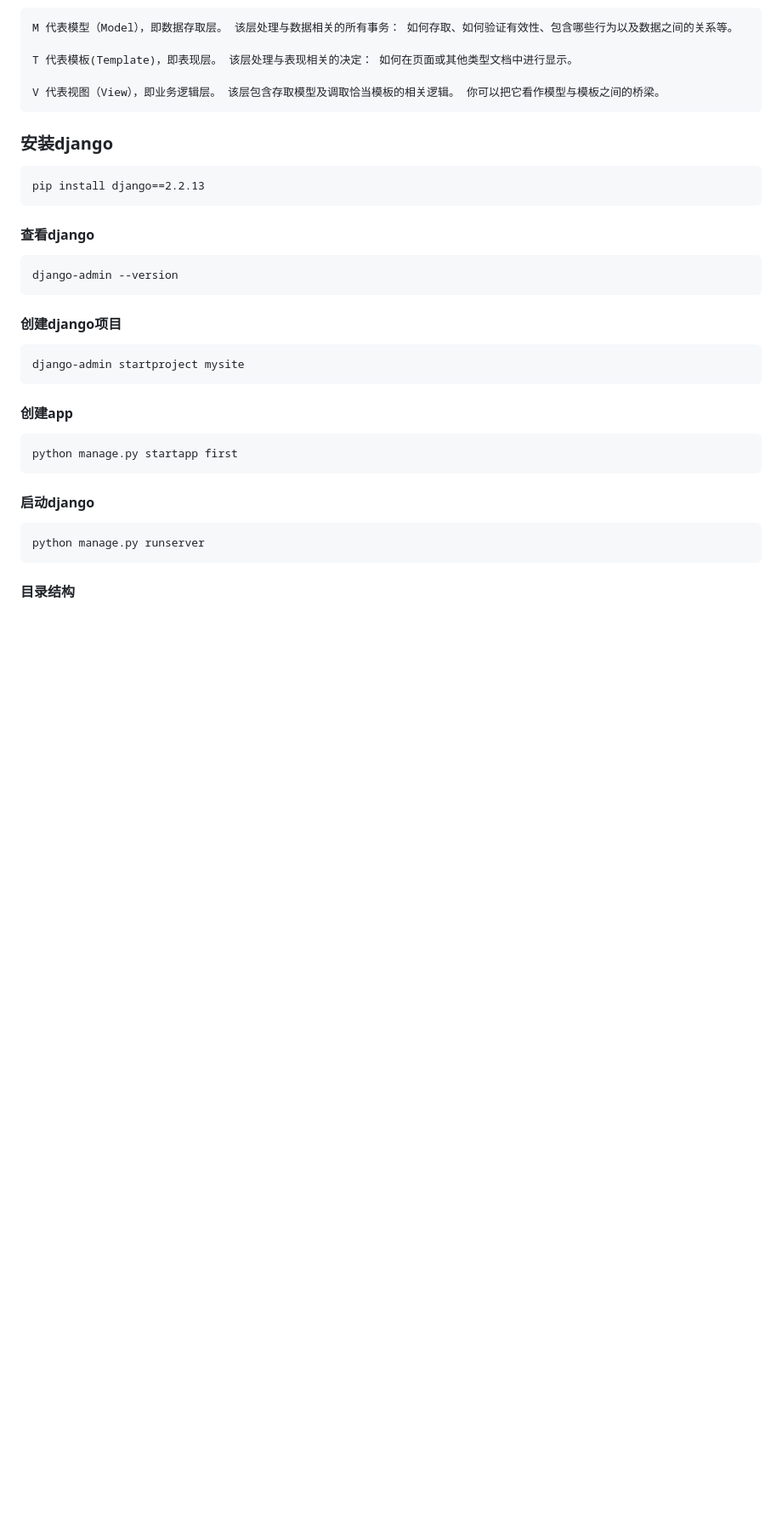
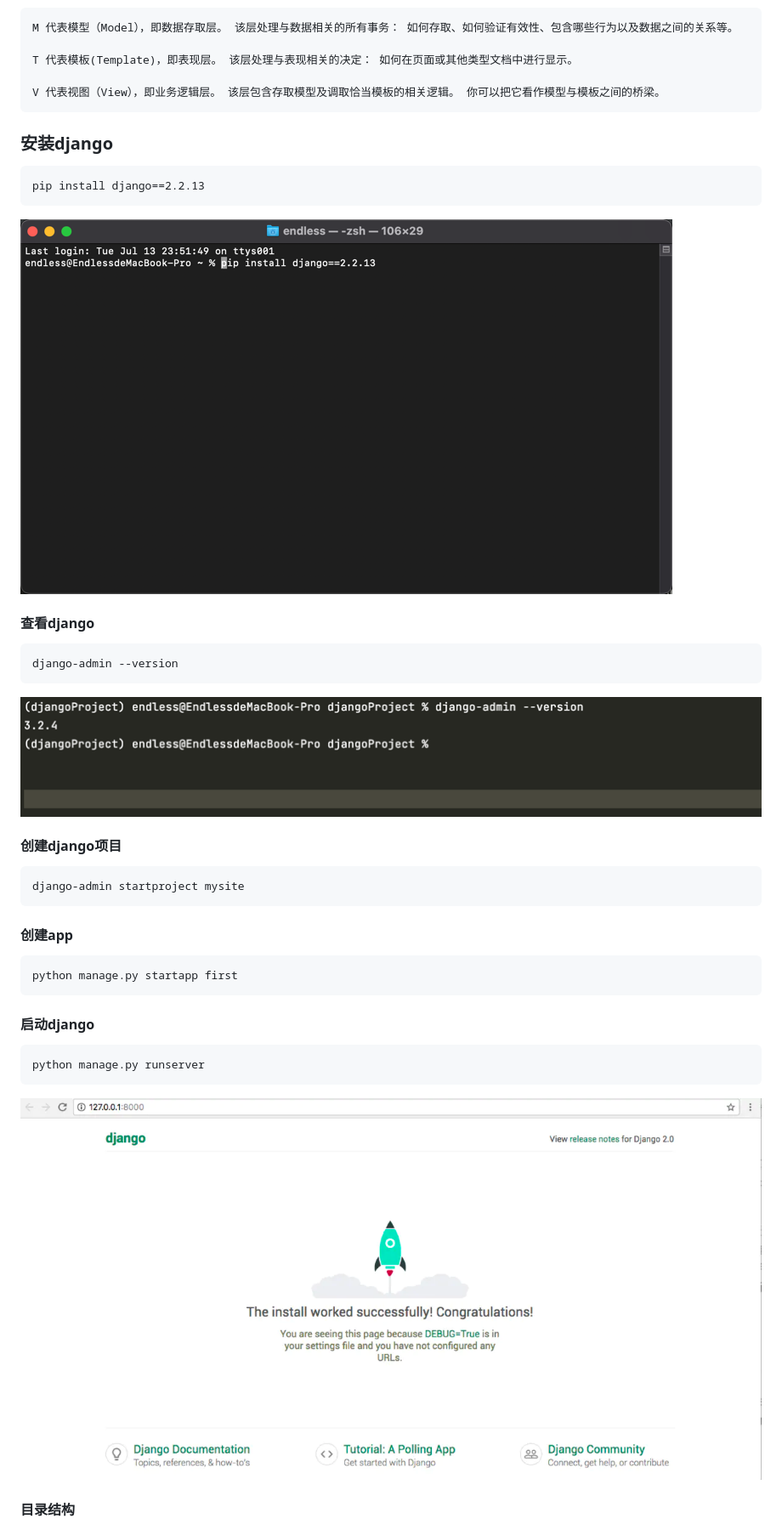
Before and after one commit to canvss/Django, a Markdown page: README.md, the part around the change printed below. Shown: that part at 85% size. Drawn GitHub-style; pictures changed too: node_file/img_20.png (added), node_file/img_21.png (added); blank space fills up the shorter version.

````diff
--- a/README.md
+++ b/README.md
@@ -25,10 +27,16 @@ Django也是一个MVC框架。但是在Django中，控制器接受用户输入
    ```
    pip install django==2.2.13
    ```
+
+![](./node_file/img_20.png)
+
 #### 查看django
    ```
    django-admin --version
    ```
+
+![](./node_file/img_21.png)
+
 #### 创建django项目
     django-admin startproject mysite
 
@@ -40,6 +48,9 @@ Django也是一个MVC框架。但是在Django中，控制器接受用户输入
   ```
   python manage.py runserver
   ```
+
+![](./node_file/img_17.png)
+
 
 #### 目录结构
 
````
Also changed, not shown: other parts of README.md (+3 -1 lines), node_file/img_19.png (added).
